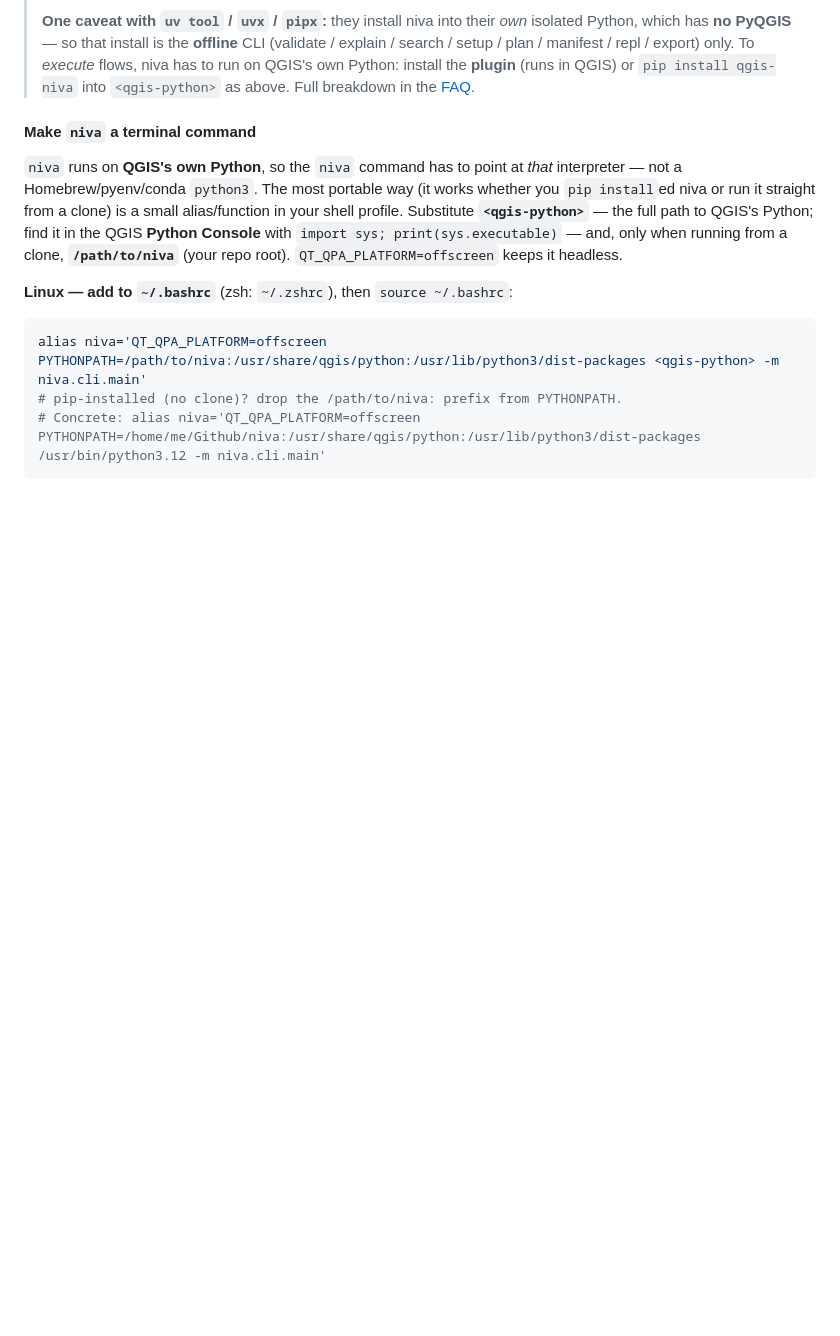
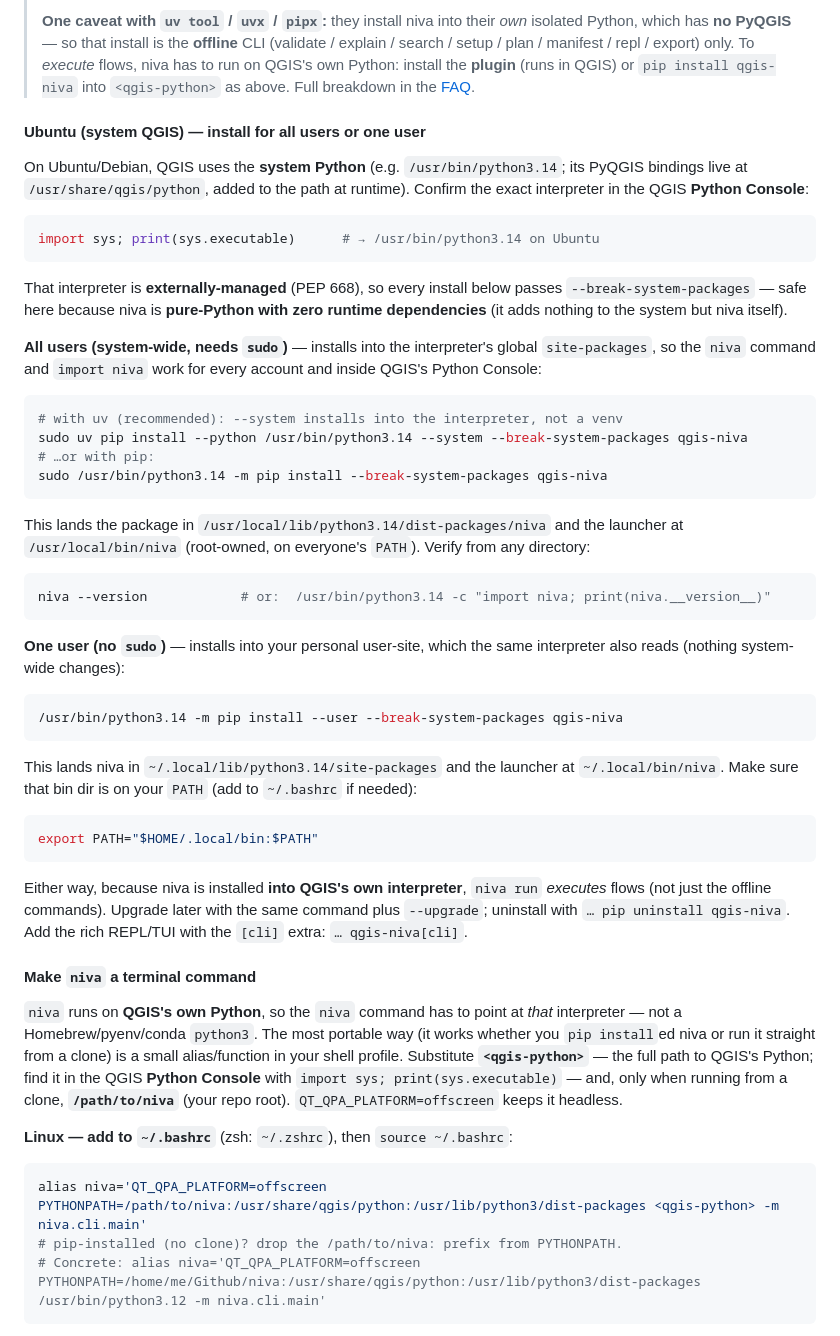
Before and after one commit to johnzastrow/niva, a Markdown page: docs/guide/quickstart.md, the part around the change. GitHub-like rendering; blank space fills up the shorter version.

Commit message:
docs: Ubuntu QGIS install (all-users + single-user) + full-battery 4.2 certification (#67)
Quick start (Getting Started): a new "Ubuntu (system QGIS)" install section — QGIS
on Ubuntu/Debian uses the system interpreter (/usr/bin/python3.14), so document both
an all-users system-wide install (sudo, into /usr/local/lib/.../dist-packages, niva
at /usr/local/bin) and a single-user install (pip --user, into ~/.local). Explains
the PEP-668 --break-system-packages requirement (safe: niva is pure-Python, zero
runtime deps) and that installing into QGIS's own interpreter makes `niva run`
execute (not just the offline commands).

Testing: promote the 0.55.0 / QGIS 4.2.0-Belém do Pará row to a full-battery pass —
689 unit + 236 assertion-suite blocks = 925/925, 17 env-gated skips (live-QGIS +
local PostGIS + WFS reached; benchmark metrics recorded separately). Supersedes the
"suites pending" note. Records that the suite runners take the suite path as a
positional arg (default examples/… ), which is why the first attempt looked unprovisioned.

Co-authored-by: Claude Opus 4.8 (1M context) <noreply@anthropic.com>

````diff
--- a/docs/guide/quickstart.md
+++ b/docs/guide/quickstart.md
@@ -46,6 +46,57 @@ below and the [FAQ](faq.md#its-the-install-mode-not-pip-vs-uv).
 > QGIS's own Python: install the **plugin** (runs in QGIS) or `pip install qgis-niva` into
 > `<qgis-python>` as above. Full breakdown in the
 > [FAQ](faq.md#does-uv-tool-install-qgis-niva-connect-to-qgis-do-i-need-the-plugin).
+
+#### Ubuntu (system QGIS) — install for all users or one user
+
+On Ubuntu/Debian, QGIS uses the **system Python** (e.g. `/usr/bin/python3.14`; its PyQGIS
+bindings live at `/usr/share/qgis/python`, added to the path at runtime). Confirm the exact
+interpreter in the QGIS **Python Console**:
+
+```python
+import sys; print(sys.executable)      # → /usr/bin/python3.14 on Ubuntu
+```
+
+That interpreter is **externally-managed** (PEP 668), so every install below passes
+`--break-system-packages` — safe here because niva is **pure-Python with zero runtime
+dependencies** (it adds nothing to the system but niva itself).
+
+**All users (system-wide, needs `sudo`)** — installs into the interpreter's global
+`site-packages`, so the `niva` command and `import niva` work for every account and inside
+QGIS's Python Console:
+
+```bash
+# with uv (recommended): --system installs into the interpreter, not a venv
+sudo uv pip install --python /usr/bin/python3.14 --system --break-system-packages qgis-niva
+# …or with pip:
+sudo /usr/bin/python3.14 -m pip install --break-system-packages qgis-niva
+```
+
+This lands the package in `/usr/local/lib/python3.14/dist-packages/niva` and the launcher at
+`/usr/local/bin/niva` (root-owned, on everyone's `PATH`). Verify from any directory:
+
+```bash
+niva --version            # or:  /usr/bin/python3.14 -c "import niva; print(niva.__version__)"
+```
+
+**One user (no `sudo`)** — installs into your personal user-site, which the same interpreter
+also reads (nothing system-wide changes):
+
+```bash
+/usr/bin/python3.14 -m pip install --user --break-system-packages qgis-niva
+```
+
+This lands niva in `~/.local/lib/python3.14/site-packages` and the launcher at
+`~/.local/bin/niva`. Make sure that bin dir is on your `PATH` (add to `~/.bashrc` if needed):
+
+```bash
+export PATH="$HOME/.local/bin:$PATH"
+```
+
+Either way, because niva is installed **into QGIS's own interpreter**, `niva run` *executes*
+flows (not just the offline commands). Upgrade later with the same command plus `--upgrade`;
+uninstall with `… pip uninstall qgis-niva`. Add the rich REPL/TUI with the `[cli]` extra:
+`… qgis-niva[cli]`.
 
 #### Make `niva` a terminal command
 
````
Also changed, not shown: docs/testing.md (+7 -7 lines), 1 other file.
